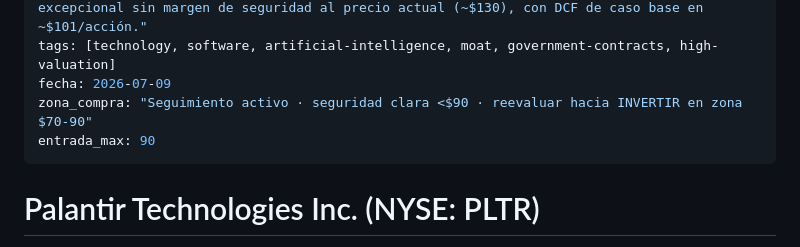
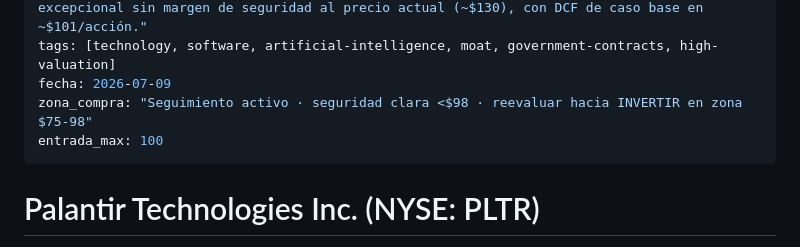
Before and after one commit to diegogh33/atlas-research, a Markdown page: analyses/PLTR.md, the part around the change. Drawn GitHub-style.

Commit message:
actualizacion precio PLTR

```diff
--- a/analyses/PLTR.md
+++ b/analyses/PLTR.md
@@ -6,8 +6,8 @@ valoracion: seguimiento
 resumen: "Palantir construye software de integración de datos e IA operativa (Gotham, Foundry, Apollo, AIP) para gobiernos y grandes empresas, con crecimiento del 56% en 2025 y guía del 71% para 2026 tras alcanzar rentabilidad GAAP. Veredicto: SEGUIMIENTO — negocio excepcional sin margen de seguridad al precio actual (~$130), con DCF de caso base en ~$101/acción."
 tags: [technology, software, artificial-intelligence, moat, government-contracts, high-valuation]
 fecha: 2026-07-09
-zona_compra: "Seguimiento activo · seguridad clara <$90 · reevaluar hacia INVERTIR en zona $70-90"
-entrada_max: 90
+zona_compra: "Seguimiento activo · seguridad clara <$98 · reevaluar hacia INVERTIR en zona $75-98"
+entrada_max: 100
 ---
 
 # Palantir Technologies Inc. (NYSE: PLTR)
```
